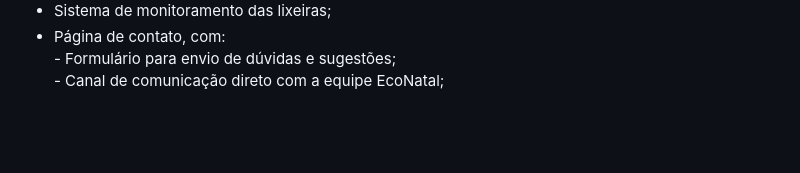
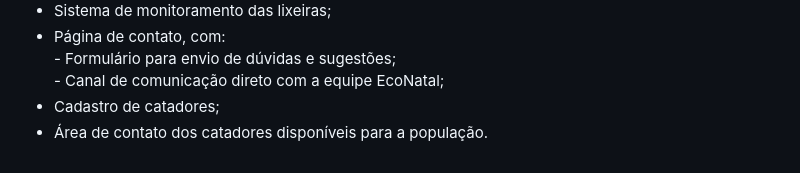
Before and after one commit to ceci869/EcoNatal, a Markdown page: README.md, the part around the change. Drawn GitHub-style; blank space fills up the shorter version.

Commit message:
Adição de informação das funcionalidades no README.md

```diff
--- a/README.md
+++ b/README.md
@@ -34,3 +34,5 @@
 * Página de contato, com:
   <br>- Formulário para envio de dúvidas e sugestões;
   <br>- Canal de comunicação direto com a equipe EcoNatal;
+* Cadastro de catadores;
+* Área de contato dos catadores disponíveis para a população.
```
